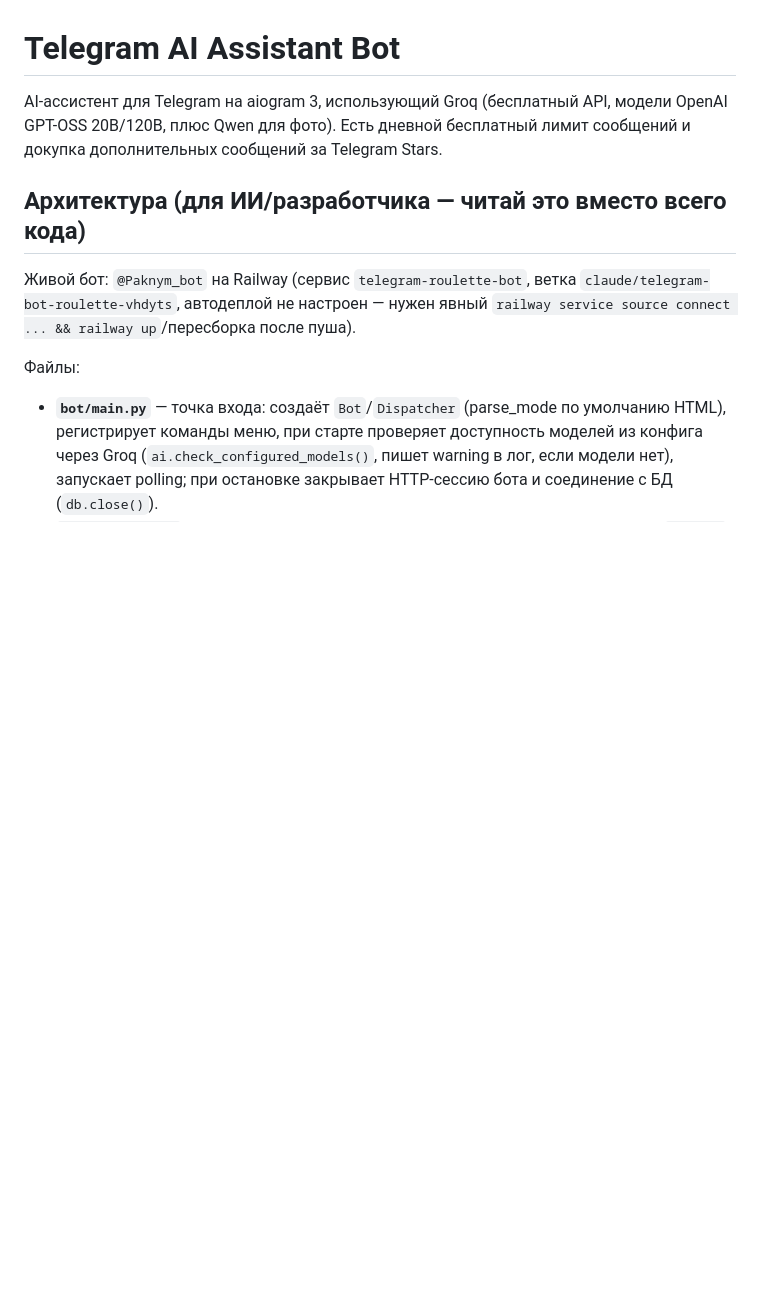
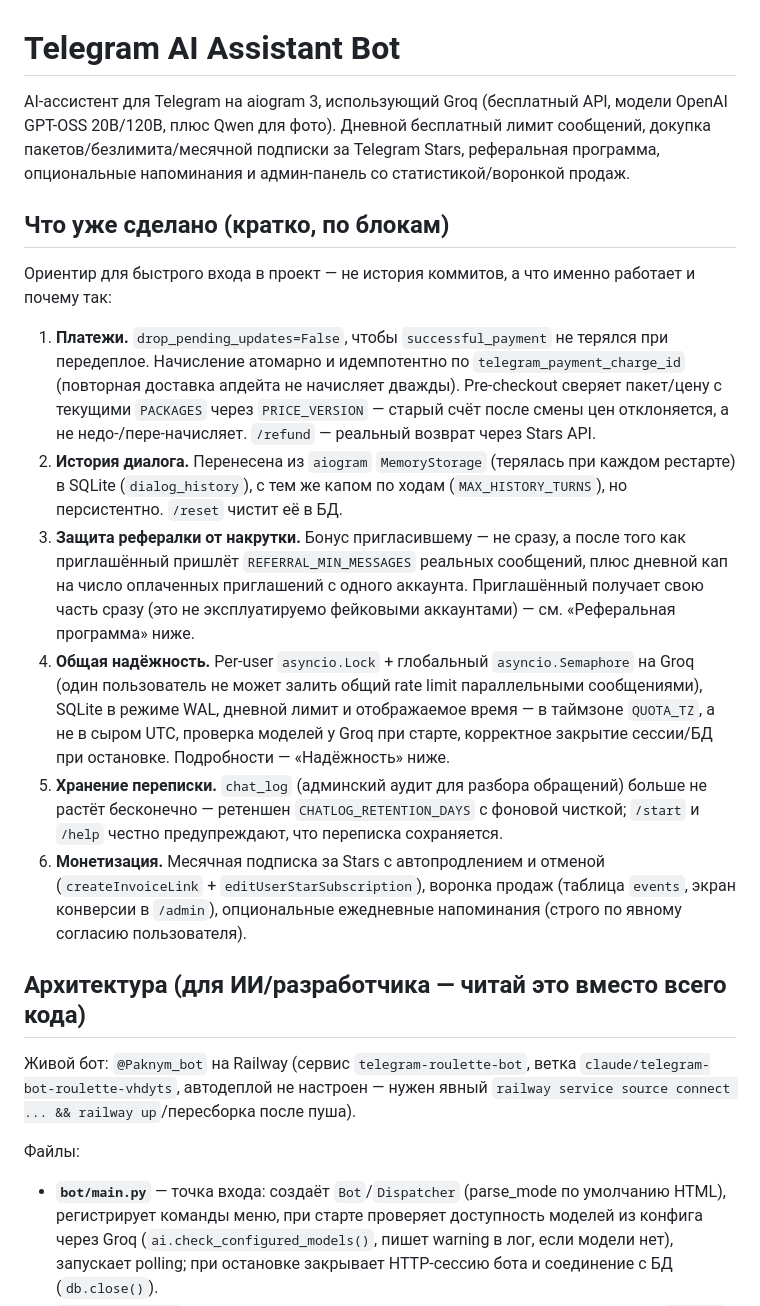
Before and after one commit to artympincuk-del/-, a Markdown page: README.md, the part around the change. Drawn GitHub-style; blank space fills up the shorter version.

Commit message:
Add a top-level "what's been done" summary to README
Quick-orientation section covering blocks 1-6 (payments reliability,
persistent dialog history, referral anti-abuse, general reliability,
chat log retention, monetization) for anyone opening the file cold,
above the existing detailed per-topic sections.

```diff
--- a/README.md
+++ b/README.md
@@ -1,8 +1,44 @@
 # Telegram AI Assistant Bot
 
 AI-ассистент для Telegram на aiogram 3, использующий Groq (бесплатный API,
-модели OpenAI GPT-OSS 20B/120B, плюс Qwen для фото). Есть дневной бесплатный
-лимит сообщений и докупка дополнительных сообщений за Telegram Stars.
+модели OpenAI GPT-OSS 20B/120B, плюс Qwen для фото). Дневной бесплатный
+лимит сообщений, докупка пакетов/безлимита/месячной подписки за Telegram
+Stars, реферальная программа, опциональные напоминания и админ-панель со
+статистикой/воронкой продаж.
+
+## Что уже сделано (кратко, по блокам)
+
+Ориентир для быстрого входа в проект — не история коммитов, а что именно
+работает и почему так:
+
+1. **Платежи.** `drop_pending_updates=False`, чтобы `successful_payment` не
+   терялся при передеплое. Начисление атомарно и идемпотентно по
+   `telegram_payment_charge_id` (повторная доставка апдейта не начисляет
+   дважды). Pre-checkout сверяет пакет/цену с текущими `PACKAGES` через
+   `PRICE_VERSION` — старый счёт после смены цен отклоняется, а не
+   недо-/пере-начисляет. `/refund` — реальный возврат через Stars API.
+2. **История диалога.** Перенесена из `aiogram` `MemoryStorage` (терялась
+   при каждом рестарте) в SQLite (`dialog_history`), с тем же капом по
+   ходам (`MAX_HISTORY_TURNS`), но персистентно. `/reset` чистит её в БД.
+3. **Защита рефералки от накрутки.** Бонус пригласившему — не сразу, а
+   после того как приглашённый пришлёт `REFERRAL_MIN_MESSAGES` реальных
+   сообщений, плюс дневной кап на число оплаченных приглашений с одного
+   аккаунта. Приглашённый получает свою часть сразу (это не эксплуатируемо
+   фейковыми аккаунтами) — см. «Реферальная программа» ниже.
+4. **Общая надёжность.** Per-user `asyncio.Lock` + глобальный
+   `asyncio.Semaphore` на Groq (один пользователь не может залить общий
+   rate limit параллельными сообщениями), SQLite в режиме WAL, дневной
+   лимит и отображаемое время — в таймзоне `QUOTA_TZ`, а не в сыром UTC,
+   проверка моделей у Groq при старте, корректное закрытие сессии/БД при
+   остановке. Подробности — «Надёжность» ниже.
+5. **Хранение переписки.** `chat_log` (админский аудит для разбора
+   обращений) больше не растёт бесконечно — ретеншен `CHATLOG_RETENTION_DAYS`
+   с фоновой чисткой; `/start` и `/help` честно предупреждают, что
+   переписка сохраняется.
+6. **Монетизация.** Месячная подписка за Stars с автопродлением и отменой
+   (`createInvoiceLink` + `editUserStarSubscription`), воронка продаж
+   (таблица `events`, экран конверсии в `/admin`), опциональные
+   ежедневные напоминания (строго по явному согласию пользователя).
 
 ## Архитектура (для ИИ/разработчика — читай это вместо всего кода)
 
```
